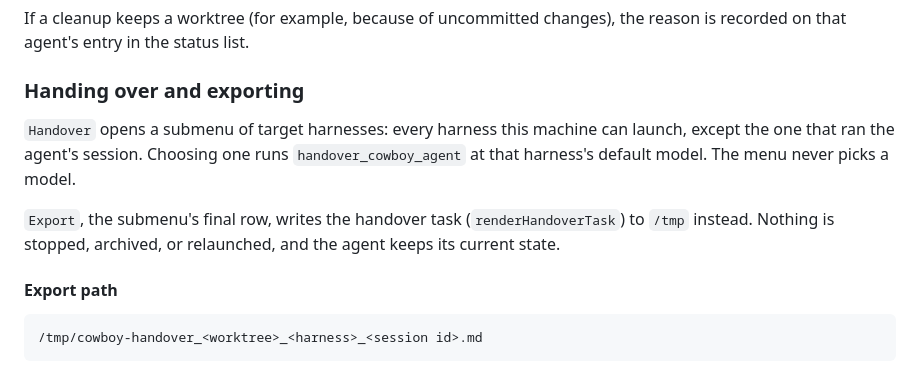
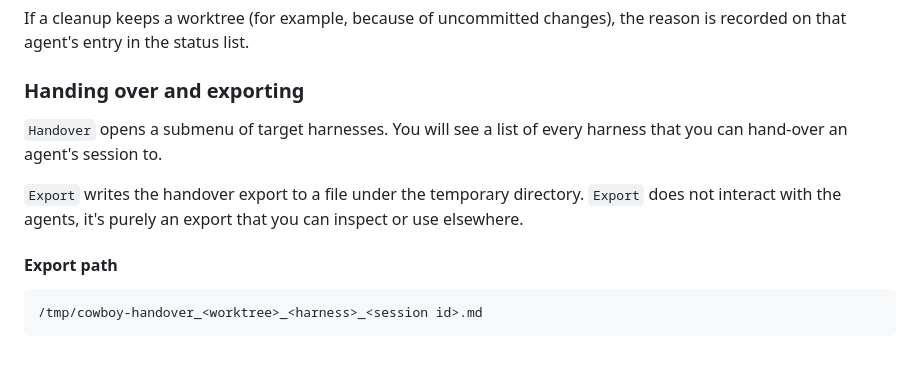
Before and after one commit to electric-dragon-80000v/pi-cowboy, a Markdown page: docs/Menu.md, the part around the change. Drawn GitHub-style.

```diff
--- a/docs/Menu.md
+++ b/docs/Menu.md
@@ -142,9 +142,9 @@ If a cleanup keeps a worktree (for example, because of uncommitted changes), the
 
 ### Handing over and exporting
 
-`Handover` opens a submenu of target harnesses: every harness this machine can launch, except the one that ran the agent's session. Choosing one runs `handover_cowboy_agent` at that harness's default model. The menu never picks a model.
+`Handover` opens a submenu of target harnesses. You will see a list of every harness that you can hand-over an agent's session to.
 
-`Export`, the submenu's final row, writes the handover task (`renderHandoverTask`) to `/tmp` instead. Nothing is stopped, archived, or relaunched, and the agent keeps its current state.
+`Export` writes the handover export to  a file under the temporary directory. `Export` does not interact with the agents, it's purely an export that you can inspect or use elsewhere.
 
 #### Export path
 
```
Also changed, not shown: README.md (+3 -0 lines).
